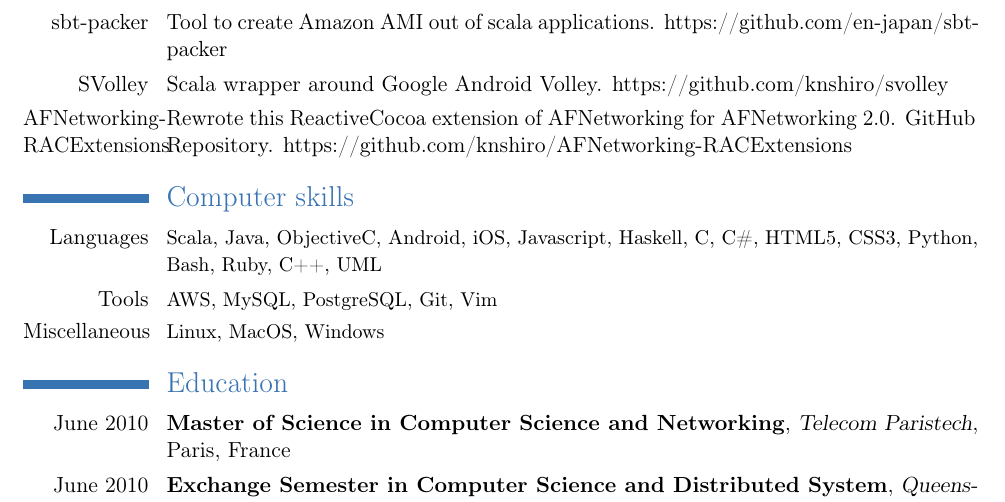
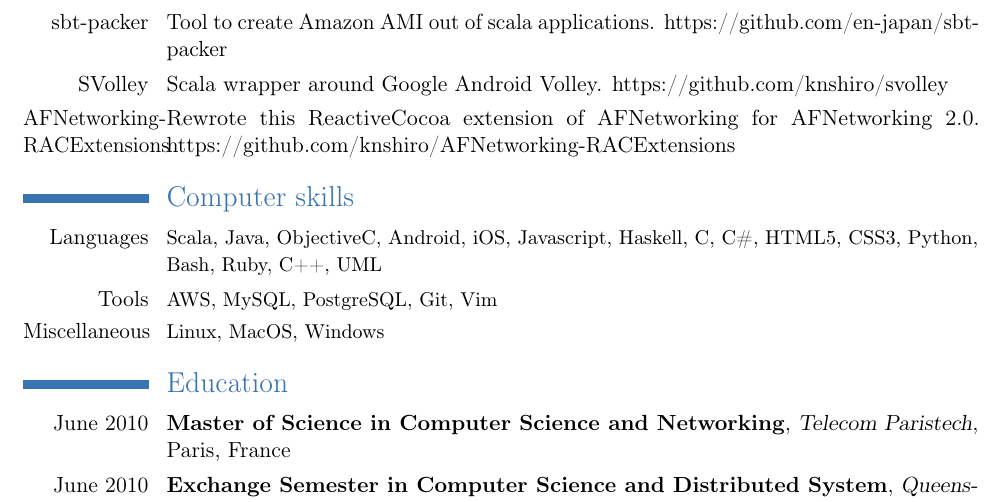
Before and after one commit to knshiro/resume, a LaTeX CV (resume.tex): part of page 2 of 2, cut so that both start at the same text. Compiled offline with pdfLaTeX.

Commit message:
Removed broken link

```diff
--- a/resume.tex
+++ b/resume.tex
@@ -79,7 +79,7 @@ period I have acquired experience of main design patterns such as MVC, Dependenc
 \section{Extra}
 \cvline{sbt-packer}{Tool to create Amazon AMI out of scala applications. https://github.com/en-japan/sbt-packer}
 \cvline{SVolley}{Scala wrapper around Google Android Volley. https://github.com/knshiro/svolley}
-\cvline{AFNetworking-RACExtensions}{Rewrote this ReactiveCocoa extension of AFNetworking for AFNetworking 2.0. GitHub Repository. https://github.com/knshiro/AFNetworking-RACExtensions}
+\cvline{AFNetworking-RACExtensions}{Rewrote this ReactiveCocoa extension of AFNetworking for AFNetworking 2.0. https://github.com/knshiro/AFNetworking-RACExtensions}
 
 \section{Computer skills}
 \cvline{Languages}{\small Scala, Java, ObjectiveC, Android, iOS, Javascript, Haskell, C, C\#, HTML5, CSS3, Python, Bash, Ruby, C++, UML}
```
Also changed, not shown: resume.pdf.
